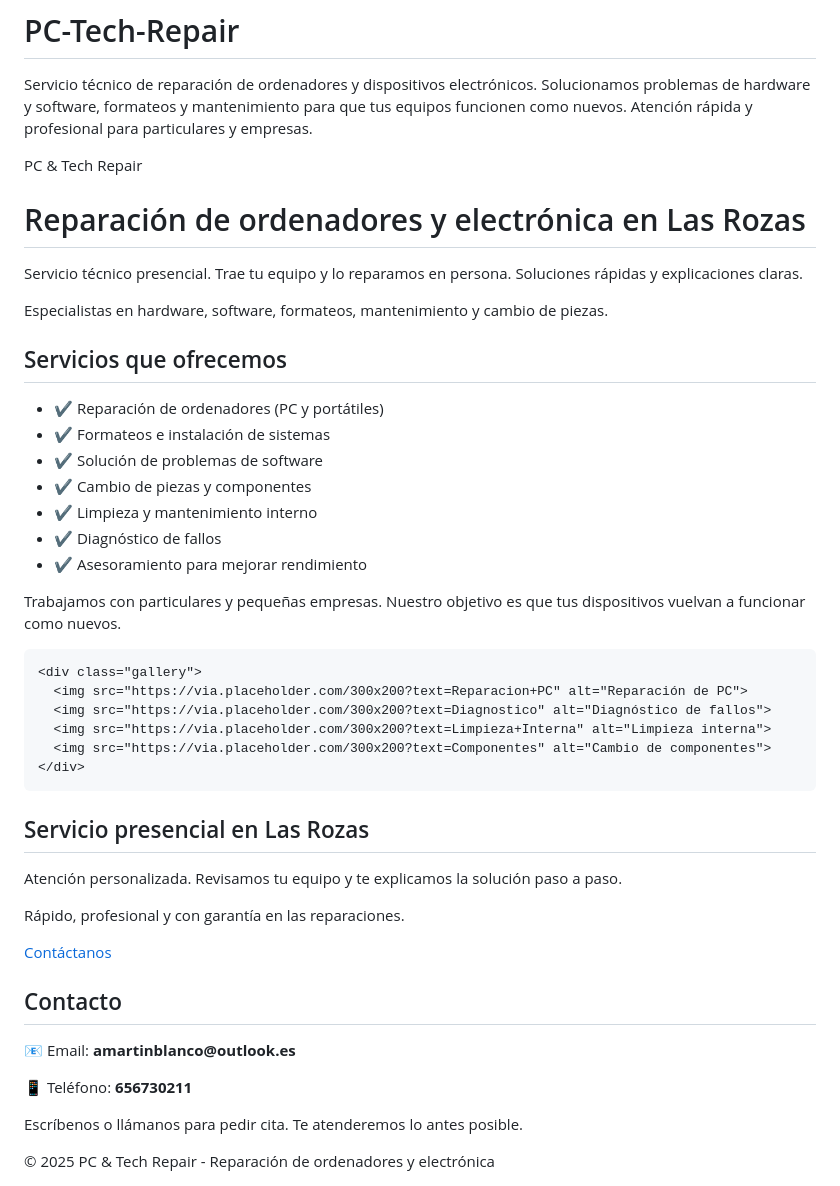
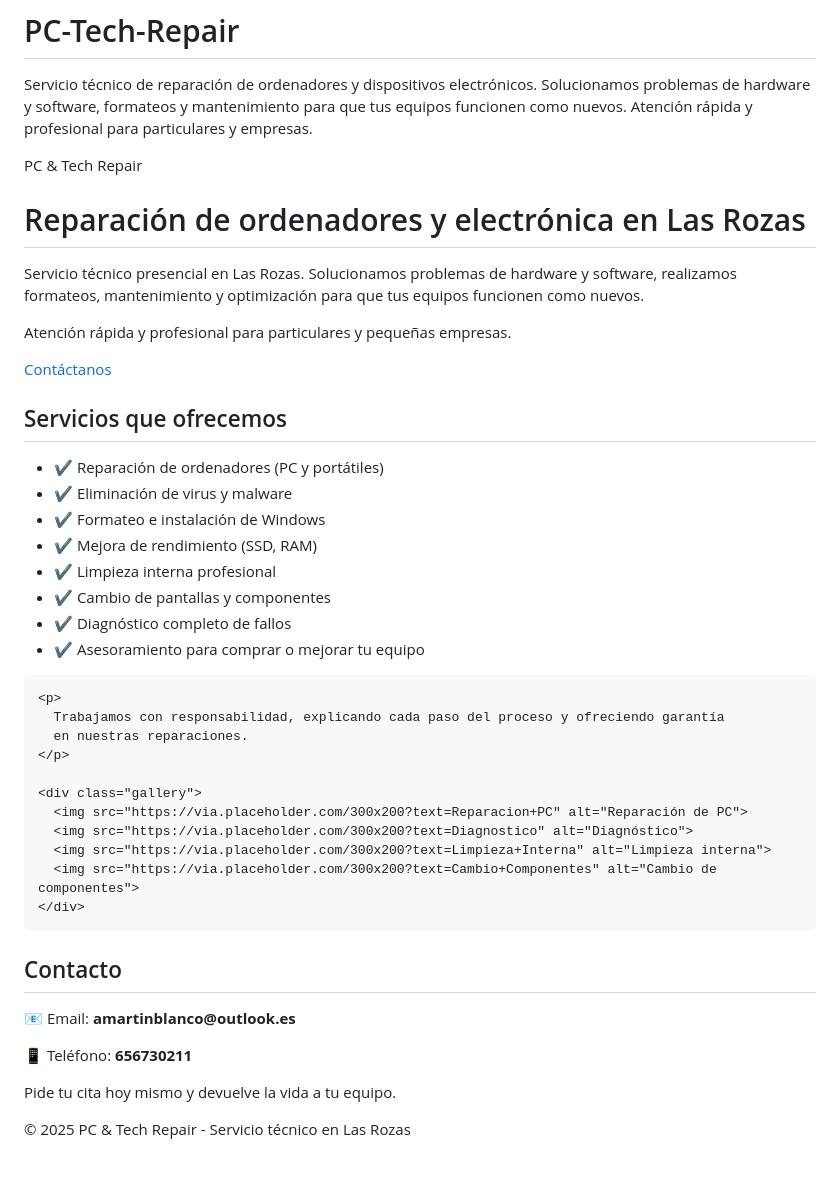
Before and after one commit to amartinblanco/PC-Tech-Repair, a Markdown page: README.md, the part around the change. GitHub-like rendering.

```diff
--- a/README.md
+++ b/README.md
@@ -6,6 +6,7 @@ Servicio técnico de reparación de ordenadores y dispositivos electrónicos. So
   <meta charset="UTF-8">
   <meta name="viewport" content="width=device-width, initial-scale=1.0">
   <title>PC & Tech Repair | Reparación en Las Rozas</title>
+
   <style>
     body {
       font-family: Arial, sans-serif;
@@ -15,15 +16,18 @@ Servicio técnico de reparación de ordenadores y dispositivos electrónicos. So
       color: #fff;
       text-align: center;
     }
+
     header {
       background: #0a84ff;
       padding: 20px;
       font-size: 26px;
       font-weight: bold;
     }
+
     .container {
       padding: 40px 20px;
     }
+
     .services {
       max-width: 900px;
       margin: 0 auto;
@@ -32,19 +36,23 @@ Servicio técnico de reparación de ordenadores y dispositivos electrónicos. So
       padding: 20px;
       border-radius: 8px;
     }
+
     .services h2 {
       text-align: center;
     }
+
     .gallery {
       display: grid;
       grid-template-columns: repeat(auto-fit, minmax(200px, 1fr));
       gap: 10px;
       margin-top: 20px;
     }
+
     .gallery img {
       width: 100%;
       border-radius: 8px;
     }
+
     .btn {
       display: inline-block;
       margin-top: 20px;
@@ -53,16 +61,21 @@ Servicio técnico de reparación de ordenadores y dispositivos electrónicos. So
       color: #fff;
       text-decoration: none;
       border-radius: 6px;
+      font-weight: bold;
     }
+
     .btn:hover {
       background: #0666cc;
     }
+
     .contact {
       background: #222;
       padding: 20px;
-      margin-top: 40px;
+      margin: 40px auto;
       border-radius: 8px;
+      max-width: 800px;
     }
+
     footer {
       margin-top: 40px;
       padding: 10px;
@@ -71,6 +84,7 @@ Servicio técnico de reparación de ordenadores y dispositivos electrónicos. So
     }
   </style>
 </head>
+
 <body>
 
   <header>
@@ -79,47 +93,51 @@ Servicio técnico de reparación de ordenadores y dispositivos electrónicos. So
 
   <div class="container">
     <h1>Reparación de ordenadores y electrónica en Las Rozas</h1>
-    <p>Servicio técnico presencial. Trae tu equipo y lo reparamos en persona. Soluciones rápidas y explicaciones claras.</p>
-    <p>Especialistas en hardware, software, formateos, mantenimiento y cambio de piezas.</p>
+    <p>
+      Servicio técnico presencial en Las Rozas. Solucionamos problemas de hardware y software,
+      realizamos formateos, mantenimiento y optimización para que tus equipos funcionen como nuevos.
+    </p>
+    <p>
+      Atención rápida y profesional para particulares y pequeñas empresas.
+    </p>
+    <a class="btn" href="#contacto">Contáctanos</a>
   </div>
 
   <div class="services">
     <h2>Servicios que ofrecemos</h2>
     <ul>
       <li>✔ Reparación de ordenadores (PC y portátiles)</li>
-      <li>✔ Formateos e instalación de sistemas</li>
-      <li>✔ Solución de problemas de software</li>
-      <li>✔ Cambio de piezas y componentes</li>
-      <li>✔ Limpieza y mantenimiento interno</li>
-      <li>✔ Diagnóstico de fallos</li>
-      <li>✔ Asesoramiento para mejorar rendimiento</li>
+      <li>✔ Eliminación de virus y malware</li>
+      <li>✔ Formateo e instalación de Windows</li>
+      <li>✔ Mejora de rendimiento (SSD, RAM)</li>
+      <li>✔ Limpieza interna profesional</li>
+      <li>✔ Cambio de pantallas y componentes</li>
+      <li>✔ Diagnóstico completo de fallos</li>
+      <li>✔ Asesoramiento para comprar o mejorar tu equipo</li>
     </ul>
-    <p>Trabajamos con particulares y pequeñas empresas. Nuestro objetivo es que tus dispositivos vuelvan a funcionar como nuevos.</p>
+
+    <p>
+      Trabajamos con responsabilidad, explicando cada paso del proceso y ofreciendo garantía
+      en nuestras reparaciones.
+    </p>
 
     <div class="gallery">
       <img src="https://via.placeholder.com/300x200?text=Reparacion+PC" alt="Reparación de PC">
-      <img src="https://via.placeholder.com/300x200?text=Diagnostico" alt="Diagnóstico de fallos">
+      <img src="https://via.placeholder.com/300x200?text=Diagnostico" alt="Diagnóstico">
       <img src="https://via.placeholder.com/300x200?text=Limpieza+Interna" alt="Limpieza interna">
-      <img src="https://via.placeholder.com/300x200?text=Componentes" alt="Cambio de componentes">
+      <img src="https://via.placeholder.com/300x200?text=Cambio+Componentes" alt="Cambio de componentes">
     </div>
-  </div>
-
-  <div class="container">
-    <h2>Servicio presencial en Las Rozas</h2>
-    <p>Atención personalizada. Revisamos tu equipo y te explicamos la solución paso a paso.</p>
-    <p>Rápido, profesional y con garantía en las reparaciones.</p>
-    <a class="btn" href="#contacto">Contáctanos</a>
   </div>
 
   <div id="contacto" class="contact">
     <h2>Contacto</h2>
     <p>📧 Email: <strong>amartinblanco@outlook.es</strong></p>
     <p>📱 Teléfono: <strong>656730211</strong></p>
-    <p>Escríbenos o llámanos para pedir cita. Te atenderemos lo antes posible.</p>
+    <p>Pide tu cita hoy mismo y devuelve la vida a tu equipo.</p>
   </div>
 
   <footer>
-    © 2025 PC & Tech Repair - Reparación de ordenadores y electrónica
+    © 2025 PC & Tech Repair - Servicio técnico en Las Rozas
   </footer>
 
 </body>
```
